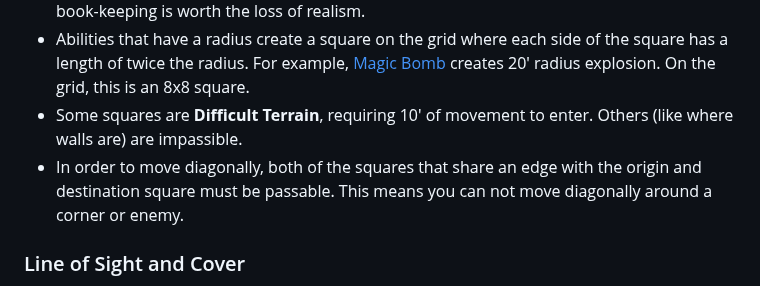
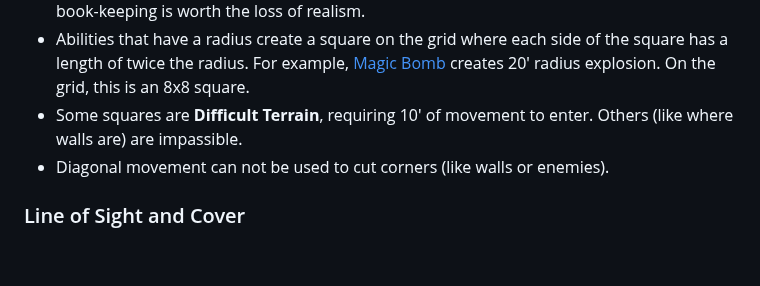
Before and after one commit to luizbgomide/sovereign, a Markdown page: combat.md, the part around the change. Drawn GitHub-style; blank space fills up the shorter version.

Commit message:
Use simpler language for diagonal movement restrictions

```diff
--- a/combat.md
+++ b/combat.md
@@ -17,7 +17,7 @@ The grid helps us disambiguate a few situations:
 - Movement is done in 5' adjacent increments. This allows characters to move a greater distance diagonally than in a cardinal direction (in a [cartesian sense](https://en.wikipedia.org/wiki/Cartesian_coordinate_system)), but the decreased book-keeping is worth the loss of realism.
 - Abilities that have a radius create a square on the grid where each side of the square has a length of twice the radius. For example, [Magic Bomb](/spells#magic-bomb) creates 20' radius explosion. On the grid, this is an 8x8 square.
 - Some squares are <strong id="difficult-terrain">Difficult Terrain</strong>, requiring 10' of movement to enter. Others (like where walls are) are impassible.
-- In order to move diagonally, both of the squares that share an edge with the origin and destination square must be passable. This means you can not move diagonally around a corner or enemy.
+- Diagonal movement can not be used to cut corners (like walls or enemies).
 
 ### Line of Sight and Cover
 
```
